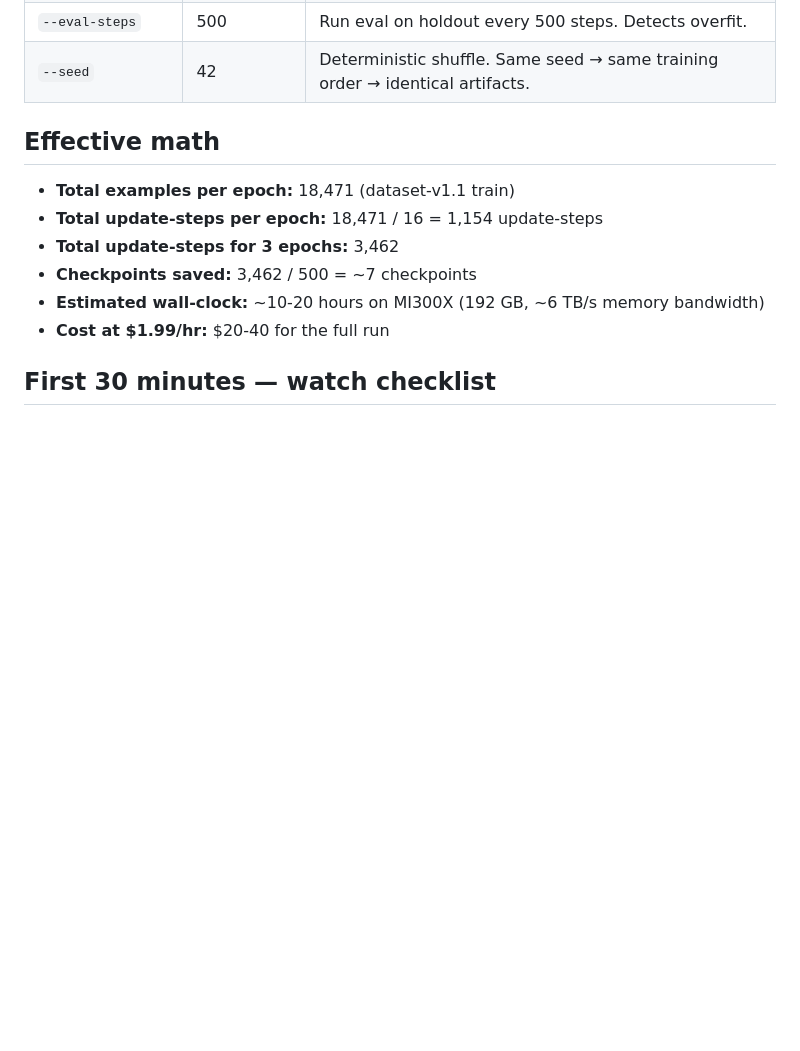
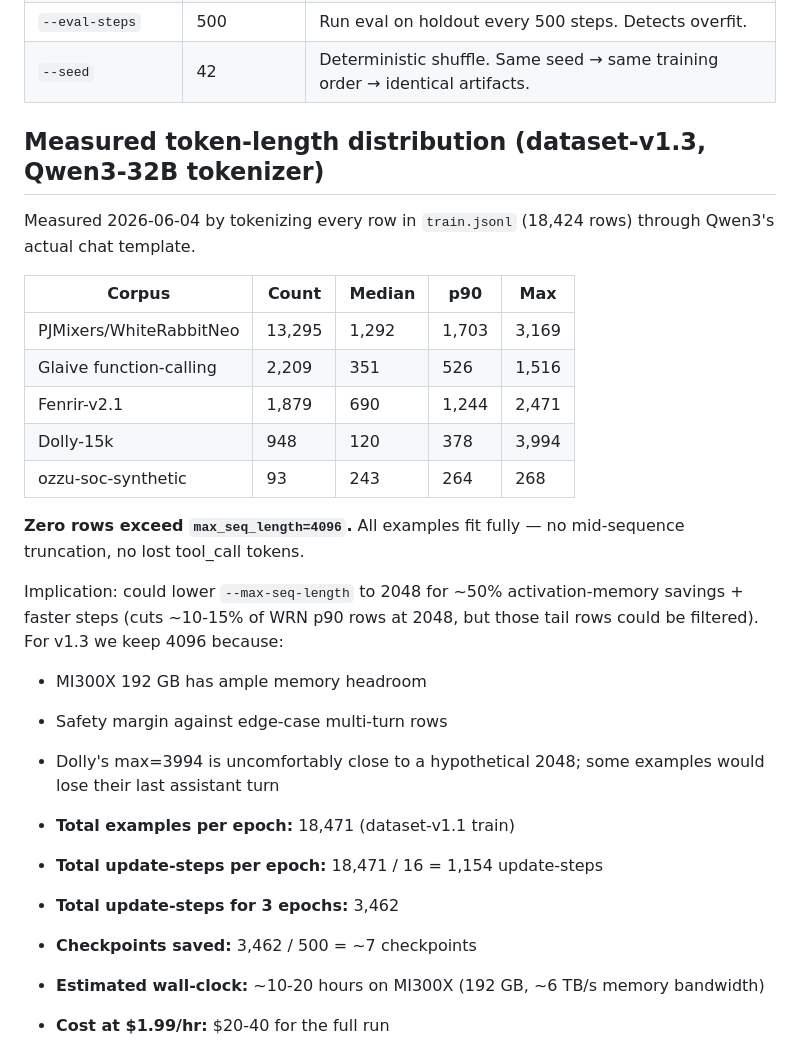
Before and after one commit to ozzuworld/ozzu, a Markdown page: backend/bridge/SOC-TRAINING-HYPERPARAMS.md, the part around the change. Rendered like a GitHub page; blank space fills up the shorter version.

Commit message:
soc: append measured token-length distribution — dir_1780612183638
Add a "Measured token-length distribution" section to
SOC-TRAINING-HYPERPARAMS.md showing actual p50/p90/max token counts
per corpus on dataset-v1.3.

Key finding: ZERO rows exceed max_seq_length=4096. WRN max is 3169
tokens (well below), Glaive max is 1516 (huge headroom). All
examples fit fully — no mid-sequence truncation, no lost tool_call
tokens.

Notes on potential future optimization (lower max_seq to 2048 for
~50% memory savings) — not adopted for v1.3 because MI300X has ample
memory and Dolly's max=3994 leaves no margin at 2048.

Real measurement using Qwen3-32B's tokenizer via apply_chat_template
on all 18,424 train rows.

Co-Authored-By: Claude Opus 4.7 <noreply@anthropic.com>

```diff
--- a/backend/bridge/SOC-TRAINING-HYPERPARAMS.md
+++ b/backend/bridge/SOC-TRAINING-HYPERPARAMS.md
@@ -21,7 +21,26 @@ For the upcoming first real training run on `dataset-v1.1` against Qwen3-32B on
 | `--eval-steps` | 500 | Run eval on holdout every 500 steps. Detects overfit. |
 | `--seed` | 42 | Deterministic shuffle. Same seed → same training order → identical artifacts. |
 
-## Effective math
+## Measured token-length distribution (dataset-v1.3, Qwen3-32B tokenizer)
+
+Measured 2026-06-04 by tokenizing every row in `train.jsonl` (18,424 rows) through Qwen3's actual chat template.
+
+| Corpus | Count | Median | p90 | Max |
+|---|---|---|---|---|
+| PJMixers/WhiteRabbitNeo | 13,295 | 1,292 | 1,703 | 3,169 |
+| Glaive function-calling | 2,209 | 351 | 526 | 1,516 |
+| Fenrir-v2.1 | 1,879 | 690 | 1,244 | 2,471 |
+| Dolly-15k | 948 | 120 | 378 | 3,994 |
+| ozzu-soc-synthetic | 93 | 243 | 264 | 268 |
+
+**Zero rows exceed `max_seq_length=4096`.** All examples fit fully — no mid-sequence truncation, no lost tool_call tokens.
+
+Implication: could lower `--max-seq-length` to 2048 for ~50% activation-memory savings + faster steps (cuts ~10-15% of WRN p90 rows at 2048, but those tail rows could be filtered). For v1.3 we keep 4096 because:
+- MI300X 192 GB has ample memory headroom
+- Safety margin against edge-case multi-turn rows
+- Dolly's max=3994 is uncomfortably close to a hypothetical 2048; some examples would lose their last assistant turn
+
+
 
 - **Total examples per epoch:** 18,471 (dataset-v1.1 train)
 - **Total update-steps per epoch:** 18,471 / 16 = 1,154 update-steps
```
